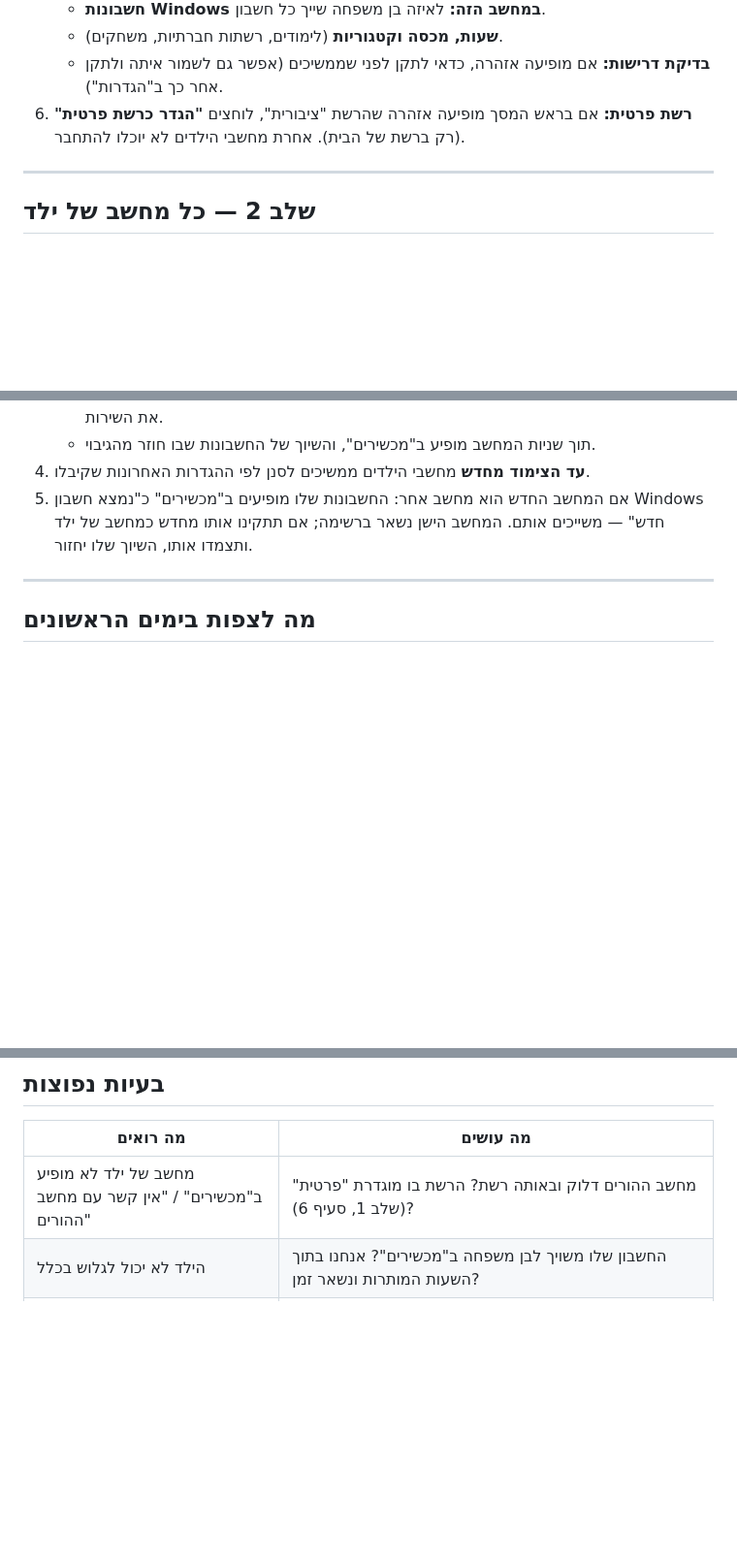
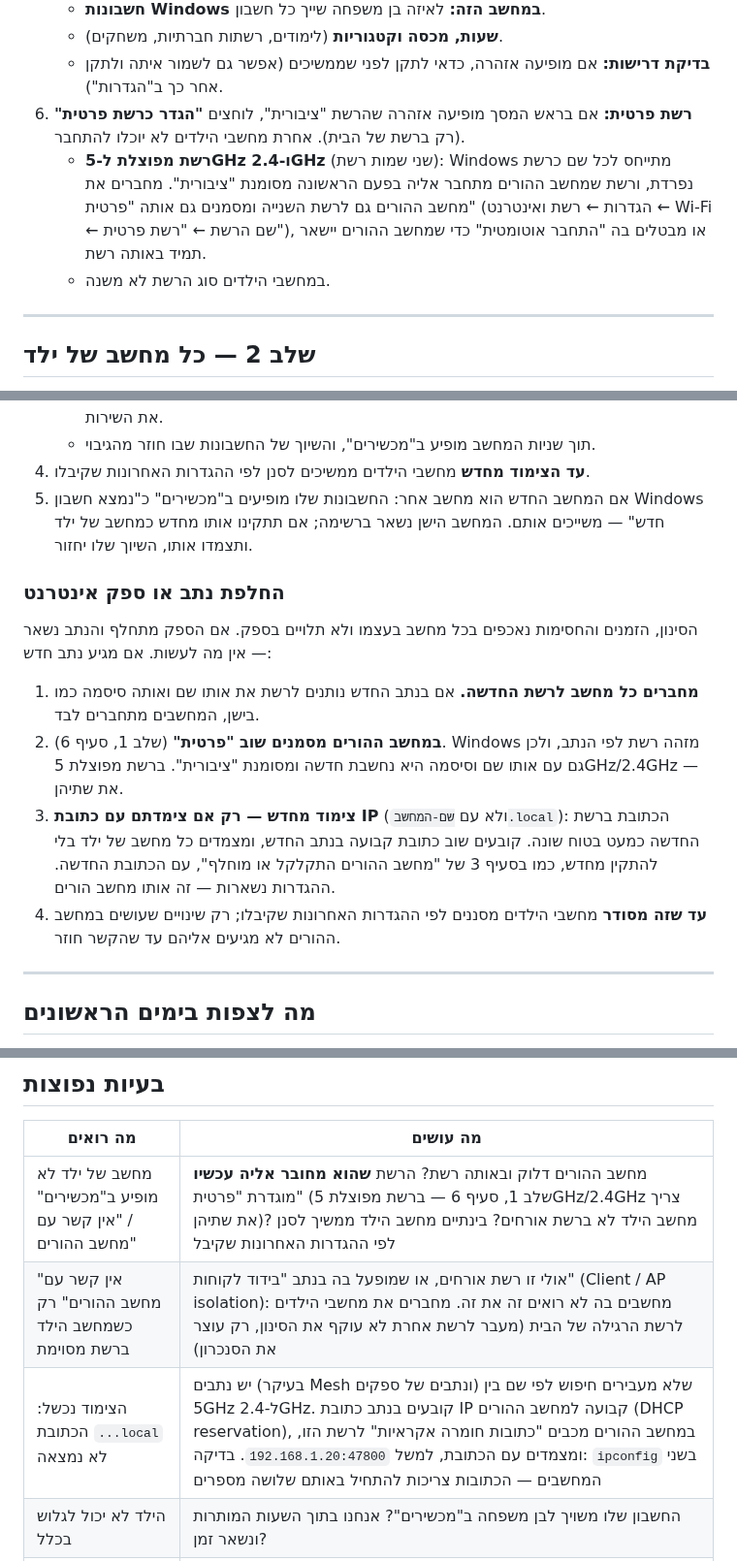
Before and after one commit to eranfinish/WebFilterApp, a Markdown page: docs/INSTALL-GUIDE.md, 3 parts joined by grey strips. Shown at 97% size. Rendered like a GitHub page; blank space fills up the shorter version.

Commit message:
Install guide: split 5GHz/2.4GHz networks and replacing the router or ISP
Mark every Wi-Fi network the parents' PC joins as Private (Windows treats
each SSID and each new router as a new, Public network, and the hub's
firewall rule is Private only). Troubleshooting rows for guest networks
and client isolation, and for pairing by a fixed IP when the router does
not pass .local name lookups between bands.

Co-Authored-By: Claude Opus 5.5 <noreply@anthropic.com>

```diff
--- a/docs/INSTALL-GUIDE.md
+++ b/docs/INSTALL-GUIDE.md
@@ -32,6 +32,8 @@
    - **שעות, מכסה וקטגוריות** (לימודים, רשתות חברתיות, משחקים).
    - **בדיקת דרישות:** אם מופיעה אזהרה, כדאי לתקן לפני שממשיכים (אפשר גם לשמור איתה ולתקן אחר כך ב"הגדרות").
 6. **רשת פרטית:** אם בראש המסך מופיעה אזהרה שהרשת "ציבורית", לוחצים **"הגדר כרשת פרטית"** (רק ברשת של הבית). אחרת מחשבי הילדים לא יוכלו להתחבר.
+   - **רשת מפוצלת ל-5GHz ו-2.4GHz** (שני שמות רשת): Windows מתייחס לכל שם כרשת נפרדת, ורשת שמחשב ההורים מתחבר אליה בפעם הראשונה מסומנת "ציבורית". מחברים את מחשב ההורים גם לרשת השנייה ומסמנים גם אותה "פרטית" (הגדרות ← רשת ואינטרנט ← Wi-Fi ← שם הרשת ← "רשת פרטית"), או מבטלים בה "התחבר אוטומטית" כדי שמחשב ההורים יישאר תמיד באותה רשת.
+   - במחשבי הילדים סוג הרשת לא משנה.
 
 ---
 
@@ -79,6 +81,15 @@
 4. **עד הצימוד מחדש** מחשבי הילדים ממשיכים לסנן לפי ההגדרות האחרונות שקיבלו.
 5. אם המחשב החדש הוא מחשב אחר: החשבונות שלו מופיעים ב"מכשירים" כ"נמצא חשבון Windows חדש" — משייכים אותם. המחשב הישן נשאר ברשימה; אם תתקינו אותו מחדש כמחשב של ילד ותצמדו אותו, השיוך שלו יחזור.
 
+### החלפת נתב או ספק אינטרנט
+
+הסינון, הזמנים והחסימות נאכפים בכל מחשב בעצמו ולא תלויים בספק. אם הספק מתחלף והנתב נשאר — אין מה לעשות. אם מגיע נתב חדש:
+
+1. **מחברים כל מחשב לרשת החדשה.** אם בנתב החדש נותנים לרשת את אותו שם ואותה סיסמה כמו בישן, המחשבים מתחברים לבד.
+2. **במחשב ההורים מסמנים שוב "פרטית"** (שלב 1, סעיף 6). Windows מזהה רשת לפי הנתב, ולכן גם עם אותו שם וסיסמה היא נחשבת חדשה ומסומנת "ציבורית". ברשת מפוצלת 5GHz/2.4GHz — את שתיהן.
+3. **צימוד מחדש — רק אם צימדתם עם כתובת IP** (ולא עם `שם-המחשב.local`): הכתובת ברשת החדשה כמעט בטוח שונה. קובעים שוב כתובת קבועה בנתב החדש, ומצמדים כל מחשב של ילד בלי להתקין מחדש, כמו בסעיף 3 של "מחשב ההורים התקלקל או מוחלף", עם הכתובת החדשה. ההגדרות נשארות — זה אותו מחשב הורים.
+4. **עד שזה מסודר** מחשבי הילדים מסננים לפי ההגדרות האחרונות שקיבלו; רק שינויים שעושים במחשב ההורים לא מגיעים אליהם עד שהקשר חוזר.
+
 ---
 
 ## מה לצפות בימים הראשונים
@@ -104,7 +115,9 @@
 
 | מה רואים | מה עושים |
 |---|---|
-| מחשב של ילד לא מופיע ב"מכשירים" / "אין קשר עם מחשב ההורים" | מחשב ההורים דלוק ובאותה רשת? הרשת בו מוגדרת "פרטית" (שלב 1, סעיף 6)? |
+| מחשב של ילד לא מופיע ב"מכשירים" / "אין קשר עם מחשב ההורים" | מחשב ההורים דלוק ובאותה רשת? הרשת **שהוא מחובר אליה עכשיו** מוגדרת "פרטית" (שלב 1, סעיף 6 — ברשת מפוצלת 5GHz/2.4GHz צריך את שתיהן)? מחשב הילד לא ברשת אורחים? בינתיים מחשב הילד ממשיך לסנן לפי ההגדרות האחרונות שקיבל |
+| "אין קשר עם מחשב ההורים" רק כשמחשב הילד ברשת מסוימת | אולי זו רשת אורחים, או שמופעל בה בנתב "בידוד לקוחות" (Client / AP isolation): מחשבים בה לא רואים זה את זה. מחברים את מחשבי הילדים לרשת הרגילה של הבית (מעבר לרשת אחרת לא עוקף את הסינון, רק עוצר את הסנכרון) |
+| הצימוד נכשל: הכתובת `...local` לא נמצאה | יש נתבים (בעיקר Mesh ונתבים של ספקים) שלא מעבירים חיפוש לפי שם בין 5GHz ל-2.4GHz. קובעים בנתב כתובת IP קבועה למחשב ההורים (DHCP reservation), במחשב ההורים מכבים "כתובות חומרה אקראיות" לרשת הזו, ומצמדים עם הכתובת, למשל `192.168.1.20:47800`. בדיקה: `ipconfig` בשני המחשבים — הכתובות צריכות להתחיל באותם שלושה מספרים |
 | הילד לא יכול לגלוש בכלל | החשבון שלו משויך לבן משפחה ב"מכשירים"? אנחנו בתוך השעות המותרות ונשאר זמן? |
 | התוסף לא מופיע בדפדפן | לחכות כמה דקות ולפתוח את הדפדפן מחדש. ב-`edge://policy` צריך להופיע `ExtensionInstallForcelist` |
 | אפליקציה של בית הספר לא מתחברת | לאשר אותה ב"אפליקציות מאושרות" (ראו למעלה) |
```
